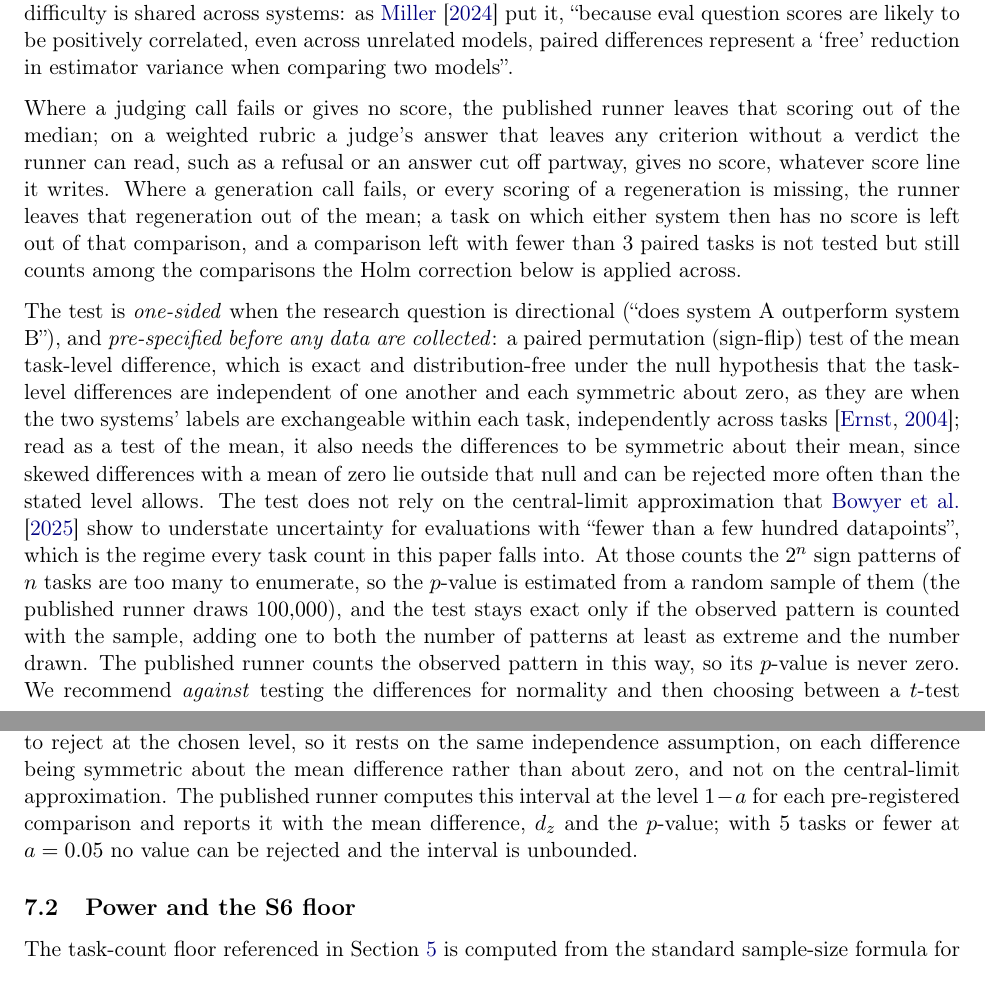
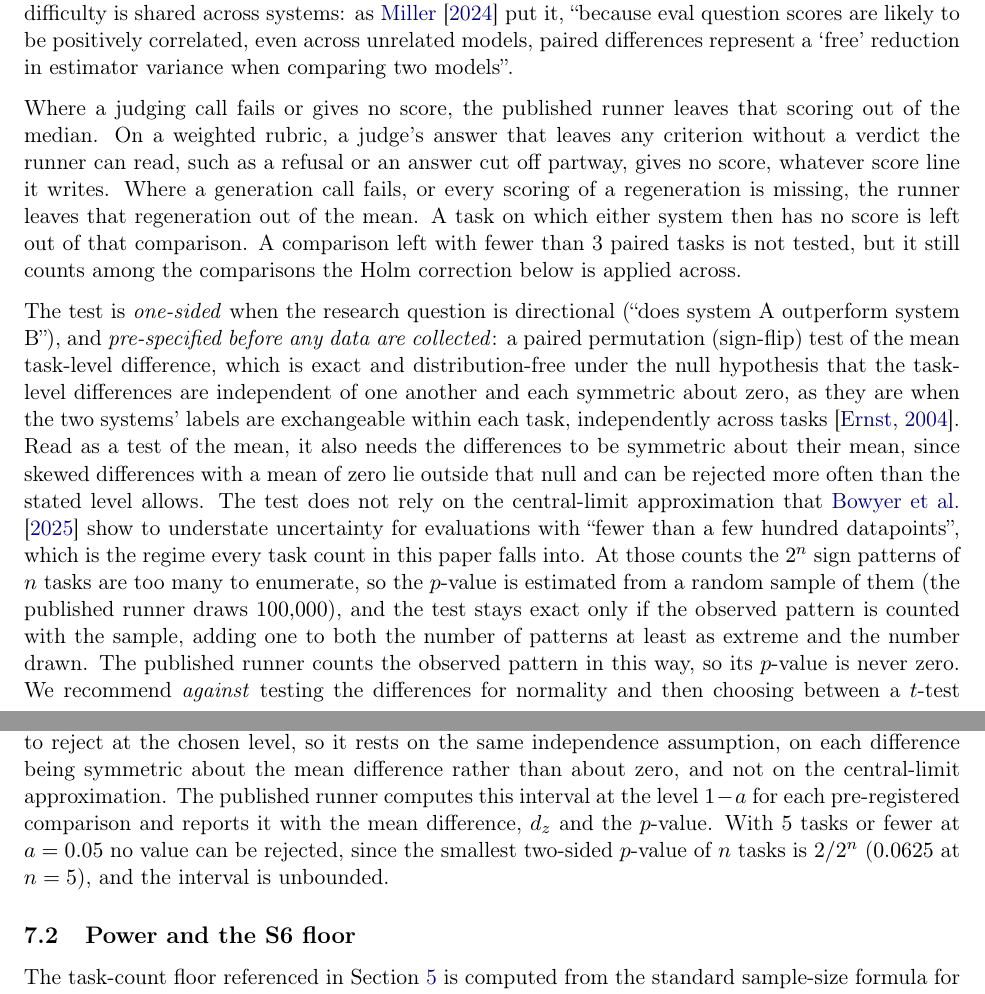
Before and after one commit to SiomaraDAILFT/AI-Benchmarking, a LaTeX paper (paper/main.tex): two parts of pages 16 and 17 of 46, joined at a grey line, cut so that both start at the same text. Compiled offline with pdfLaTeX.

Commit message:
Paper: Section 7.1 - rules joined by semicolons split; the five-task limit given its reason (14 Nov 06:4x pass)
Co-Authored-By: Claude Opus 5.5 <noreply@anthropic.com>
Claude-Session: https://claude.ai/code/session_01VpDmrs92QWFVebEAxpTt2s

```diff
--- a/paper/main.tex
+++ b/paper/main.tex
@@ -450,12 +450,12 @@ system answers the identical task set, and task difficulty is shared across syst
 positively correlated, even across unrelated models, paired differences represent a `free'
 reduction in estimator variance when comparing two models''.
 
-Where a judging call fails or gives no score, the published runner leaves that scoring out of the median; on a weighted rubric a judge's answer that leaves any criterion without a verdict the runner can read, such as a refusal or an answer cut off partway, gives no score, whatever score line it writes. Where a generation call fails, or every scoring of a regeneration is missing, the runner leaves that regeneration out of the mean; a task on which either system then has no score is left out of that comparison, and a comparison left with fewer than 3 paired tasks is not tested but still counts among the comparisons the Holm correction below is applied across.
+Where a judging call fails or gives no score, the published runner leaves that scoring out of the median. On a weighted rubric, a judge's answer that leaves any criterion without a verdict the runner can read, such as a refusal or an answer cut off partway, gives no score, whatever score line it writes. Where a generation call fails, or every scoring of a regeneration is missing, the runner leaves that regeneration out of the mean. A task on which either system then has no score is left out of that comparison. A comparison left with fewer than 3 paired tasks is not tested, but it still counts among the comparisons the Holm correction below is applied across.
 
 The test is \emph{one-sided} when the research question is directional (``does system A outperform
 system B''), and \emph{pre-specified before any data are collected}: a paired permutation
 (sign-flip) test of the mean task-level difference, which is exact and distribution-free under
-the null hypothesis that the task-level differences are independent of one another and each symmetric about zero, as they are when the two systems' labels are exchangeable within each task, independently across tasks \citep{ernst2004permutation}; read as a test of the mean, it also needs the differences to be symmetric about their mean, since skewed differences with a mean of zero lie outside that null and can be rejected more often than the stated level allows. The test does not
+the null hypothesis that the task-level differences are independent of one another and each symmetric about zero, as they are when the two systems' labels are exchangeable within each task, independently across tasks \citep{ernst2004permutation}. Read as a test of the mean, it also needs the differences to be symmetric about their mean, since skewed differences with a mean of zero lie outside that null and can be rejected more often than the stated level allows. The test does not
 rely on the central-limit approximation that \citet{bowyer2025clt} show to understate
 uncertainty for evaluations with ``fewer than a few hundred datapoints'', which is the regime every task count in this paper falls into. At those counts the $2^n$ sign patterns of $n$ tasks are too many to enumerate, so the $p$-value is estimated from a random sample of them (the published runner draws $100{,}000$), and the test stays exact only if the observed pattern is counted with the sample, adding one to both the number of patterns at least as extreme and the number drawn. The published runner counts the observed pattern in this way, so its $p$-value is never zero. We recommend \emph{against} testing the differences for normality and then choosing between a $t$-test and a non-parametric alternative. The simulation evidence on whether that two-stage procedure inflates the Type~I error rate is mixed \citep{schucany2006, rasch2011pretesting, rochon2012}, and the recommendation does not depend on it: a branch chosen after seeing the data is a researcher degree of freedom of the kind that ``dramatically increases actual false-positive rates'' \citep{simmons2011falsepositive}, and a power calculation derived for one test (Section~\ref{sec:power}) is not valid for whichever test the branch selects.
 
@@ -470,7 +470,7 @@ alongside every $p$-value; it is distinct from $d_{\text{av}}$, which
 ignores the correlation between the paired measurements \citep{lakens2013}. A statistically
 significant but small effect is a different finding from a significant, large one.
 
-The confidence interval for the mean paired difference is obtained by inverting the same test: it holds every value that, subtracted from each task's difference, leaves the two-sided sign-flip test unable to reject at the chosen level, so it rests on the same independence assumption, on each difference being symmetric about the mean difference rather than about zero, and not on the central-limit approximation. The published runner computes this interval at the level $1-a$ for each pre-registered comparison and reports it with the mean difference, $d_z$ and the $p$-value; with $5$ tasks or fewer at $a = 0.05$ no value can be rejected and the interval is unbounded.
+The confidence interval for the mean paired difference is obtained by inverting the same test: it holds every value that, subtracted from each task's difference, leaves the two-sided sign-flip test unable to reject at the chosen level, so it rests on the same independence assumption, on each difference being symmetric about the mean difference rather than about zero, and not on the central-limit approximation. The published runner computes this interval at the level $1-a$ for each pre-registered comparison and reports it with the mean difference, $d_z$ and the $p$-value. With $5$ tasks or fewer at $a = 0.05$ no value can be rejected, since the smallest two-sided $p$-value of $n$ tasks is $2/2^n$ ($0.0625$ at $n = 5$), and the interval is unbounded.
 
 \subsection{Power and the S6 floor}
 \label{sec:power}
```
Also changed, not shown: paper/CORRECTIONS.md (+10 -0 lines), paper/main.pdf.
